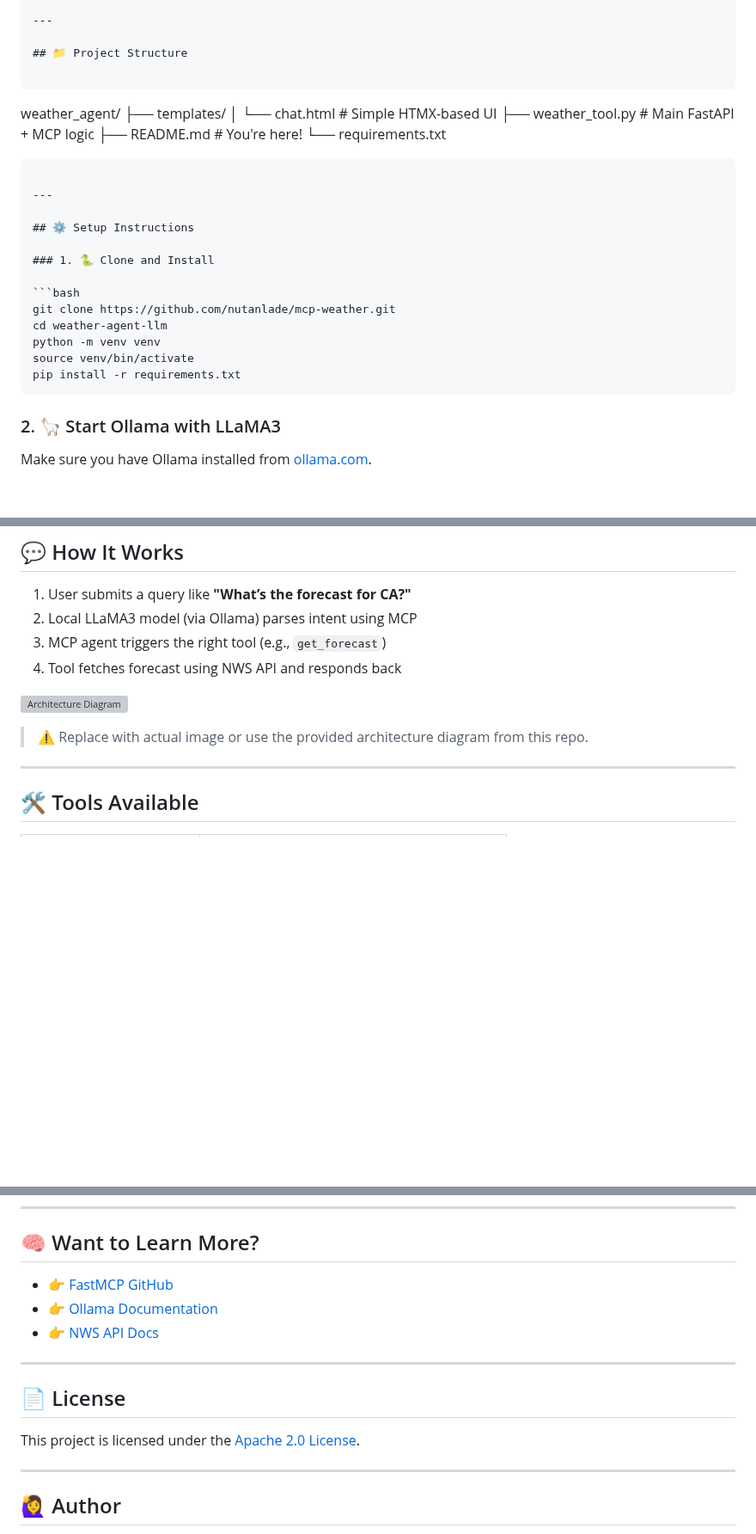
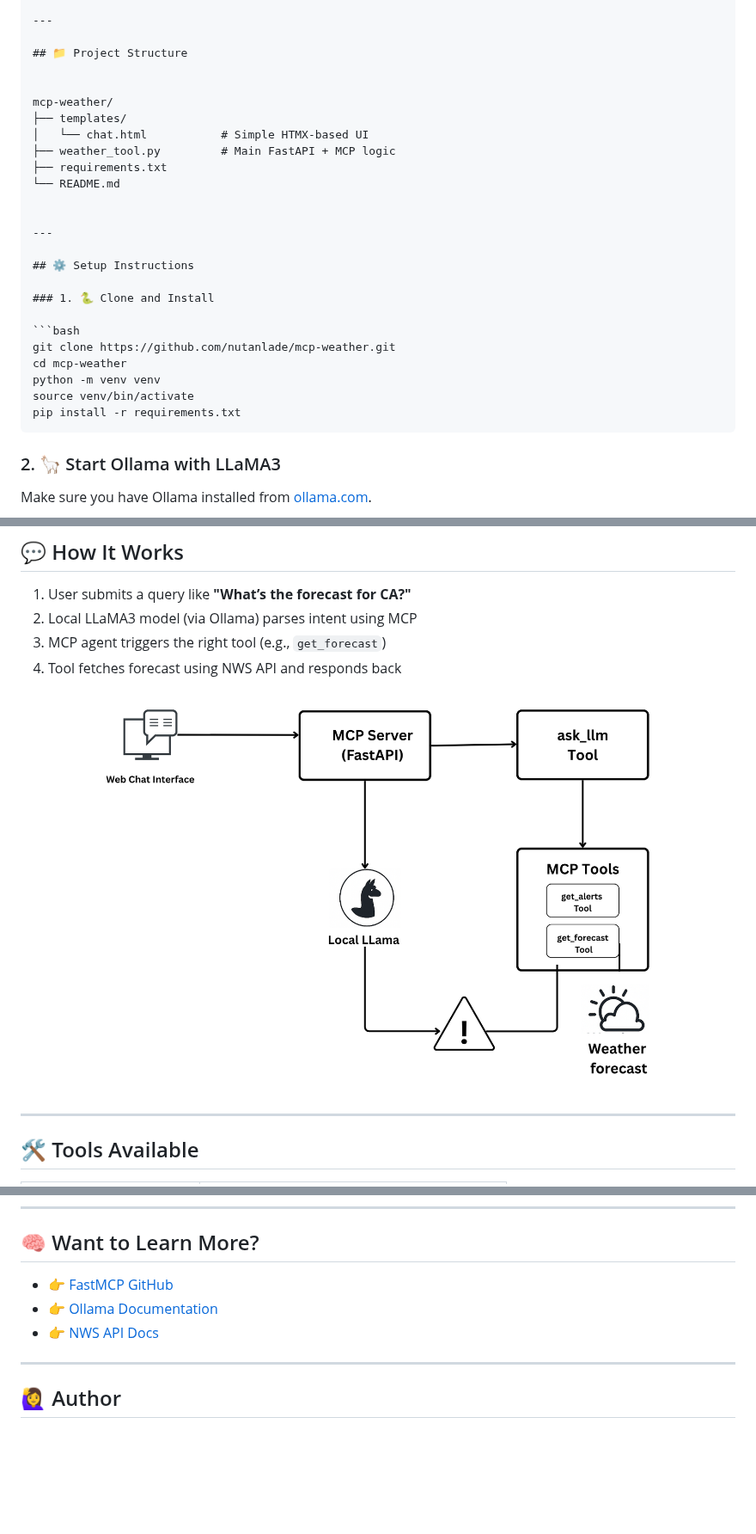
Before and after one commit to nutanlade/mcp-weather, a Markdown page: README.md, 3 parts joined by grey strips. Shown at 86% size. Drawn GitHub-style; blank space fills up the shorter version; grey boxes are pictures that could not be loaded.

Commit message:
Initial commit for MCP weather project

`````diff
--- a/README.md
+++ b/README.md
@@ -27,16 +27,14 @@ A beginner-friendly AI Agent project powered by [FastMCP](https://gofastmcp.com/
 
 ## 📁 Project Structure
 
-```
 
-weather\_agent/
+mcp-weather/
 ├── templates/
 │   └── chat.html           # Simple HTMX-based UI
-├── weather\_tool.py         # Main FastAPI + MCP logic
-├── README.md               # You're here!
-└── requirements.txt
+├── weather_tool.py         # Main FastAPI + MCP logic
+├── requirements.txt
+└── README.md
 
-````
 
 ---
 
@@ -46,11 +44,11 @@ weather\_agent/
 
 ```bash
 git clone https://github.com/nutanlade/mcp-weather.git
-cd weather-agent-llm
+cd mcp-weather
 python -m venv venv
 source venv/bin/activate
 pip install -r requirements.txt
-````
+```
 
 ### 2. 🦙 Start Ollama with LLaMA3
 
@@ -79,9 +77,7 @@ Visit `http://localhost:8000/chat` for chat UI, or explore `/docs` for Swagger U
 3. MCP agent triggers the right tool (e.g., `get_forecast`)
 4. Tool fetches forecast using NWS API and responds back
 
-![Architecture Diagram](https://github.com/nutanlade/mcp-weather/assets/architecture.png)
-
-> ⚠️ Replace with actual image or use the provided architecture diagram from this repo.
+![Architecture Diagram](https://github.com/nutanlade/mcp-weather/blob/master/assets/mcp-flow.png)
 
 ---
 
@@ -110,11 +106,5 @@ Visit `http://localhost:8000/chat` for chat UI, or explore `/docs` for Swagger U
 * 👉 [Ollama Documentation](https://ollama.com/library)
 * 👉 [NWS API Docs](https://www.weather.gov/documentation/services-web-api)
-
----
-
-## 📄 License
-
-This project is licensed under the [Apache 2.0 License](LICENSE).
 
 ---
 
`````
Also changed, not shown: other parts of README.md (+1 -1 lines).
